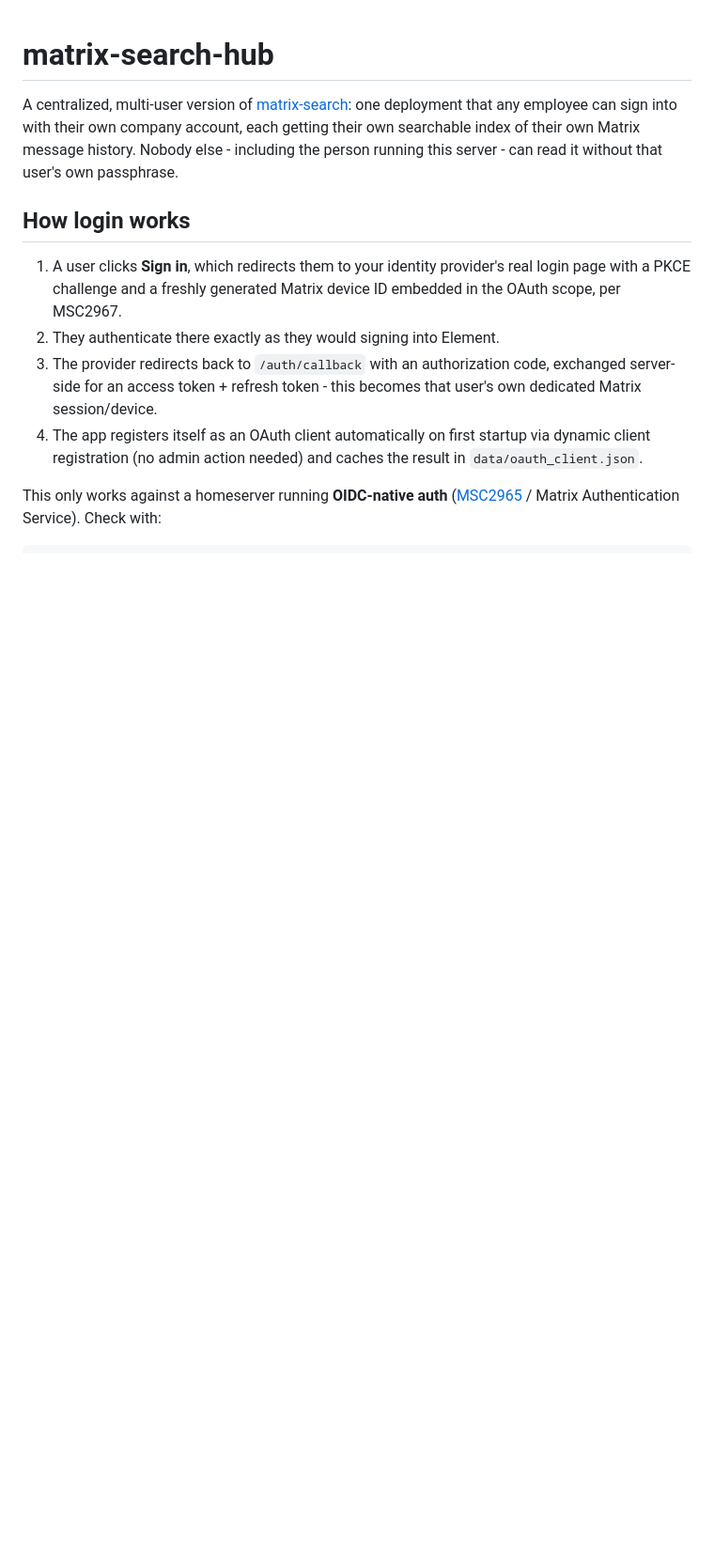
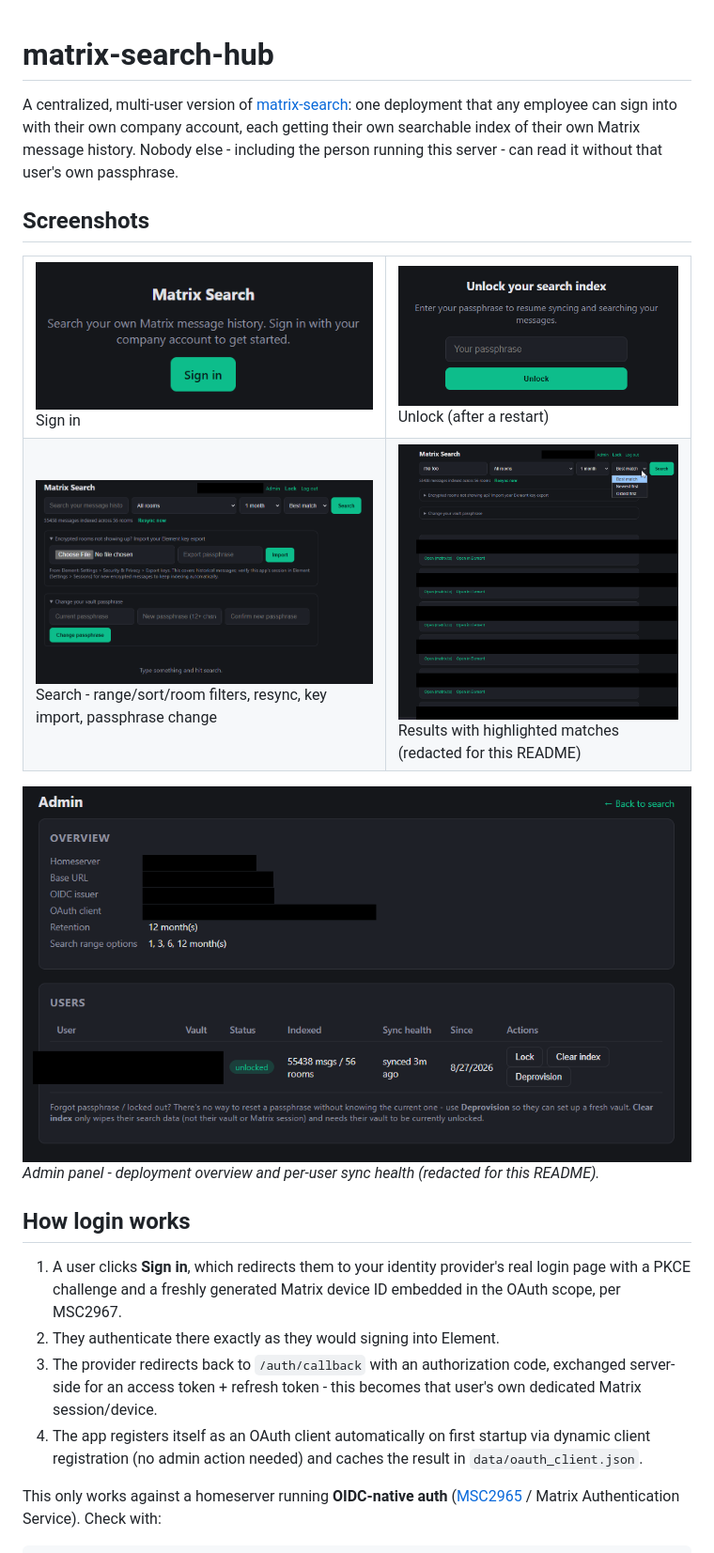
Before and after one commit to mspencerl87/matrix-search-hub, a Markdown page: README.md, the part around the change. Shown at 94% size. Rendered like a GitHub page; pictures changed too: docs/screenshots/admin-panel.png (added), docs/screenshots/search-results.png (added), docs/screenshots/search.png (added); blank space fills up the shorter version.

Commit message:
Add screenshots to README
Sign-in, unlock, search (with the range/sort/room filters and passphrase
change panel), search results, and the admin panel. Real usernames,
message content, and infrastructure URLs are blacked out - verified
pixel-by-pixel before committing, since this is a public repo.

Co-Authored-By: Claude Sonnet 5 <noreply@anthropic.com>

```diff
--- a/README.md
+++ b/README.md
@@ -5,6 +5,23 @@ one deployment that any employee can sign into with their own company
 account, each getting their own searchable index of their own Matrix
 message history. Nobody else - including the person running this server -
 can read it without that user's own passphrase.
+
+## Screenshots
+
+<table>
+<tr>
+<td><img src="docs/screenshots/sign-in.png" width="380" alt="Sign-in screen"><br>Sign in</td>
+<td><img src="docs/screenshots/unlock.png" width="380" alt="Vault unlock screen"><br>Unlock (after a restart)</td>
+</tr>
+<tr>
+<td><img src="docs/screenshots/search.png" width="380" alt="Search UI with range, sort, and room filters"><br>Search - range/sort/room filters, resync, key import, passphrase change</td>
+<td><img src="docs/screenshots/search-results.png" width="380" alt="Search results with highlighted matches"><br>Results with highlighted matches (redacted for this README)</td>
+</tr>
+</table>
+
+<img src="docs/screenshots/admin-panel.png" width="780" alt="Admin panel showing overview and per-user sync health">
+
+*Admin panel - deployment overview and per-user sync health (redacted for this README).*
 
 ## How login works
 
```
